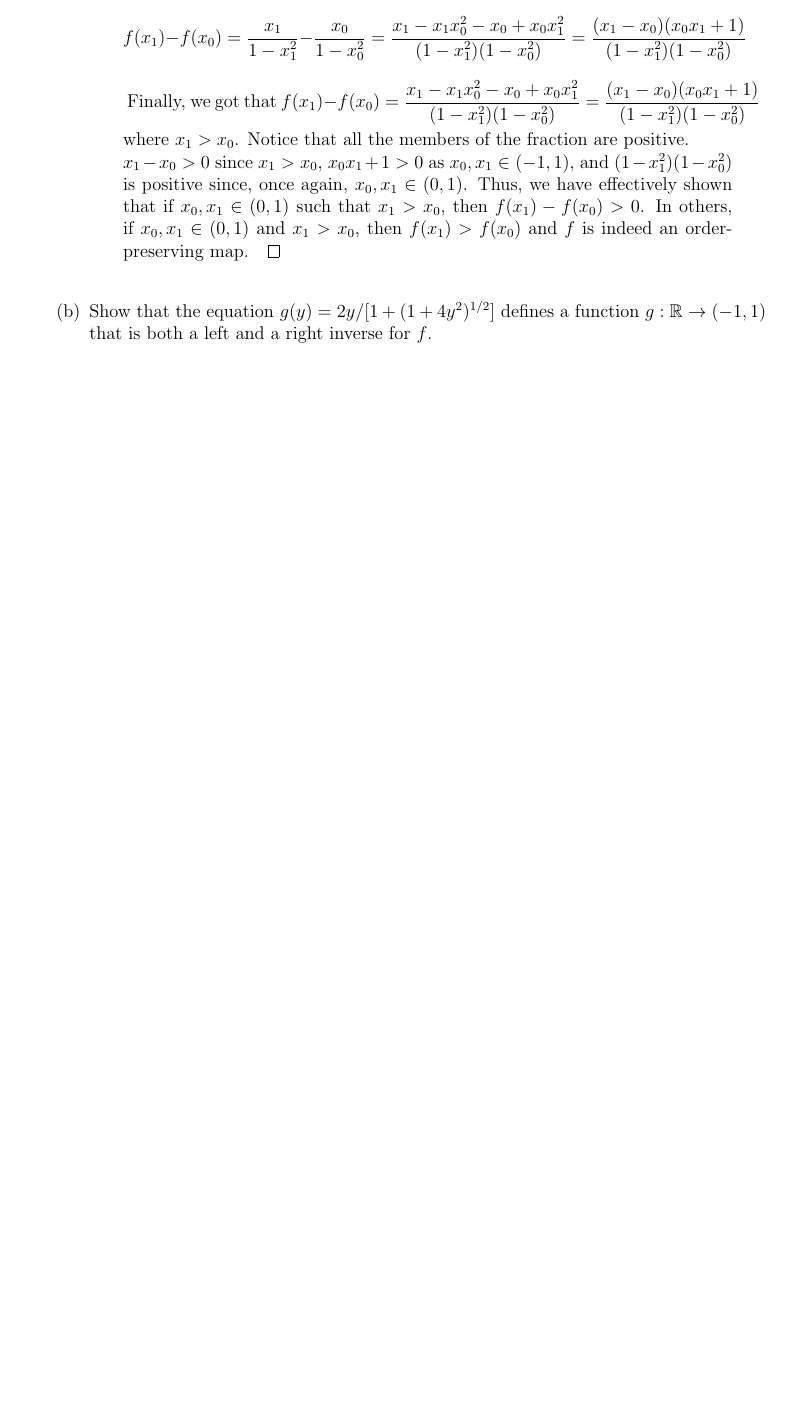
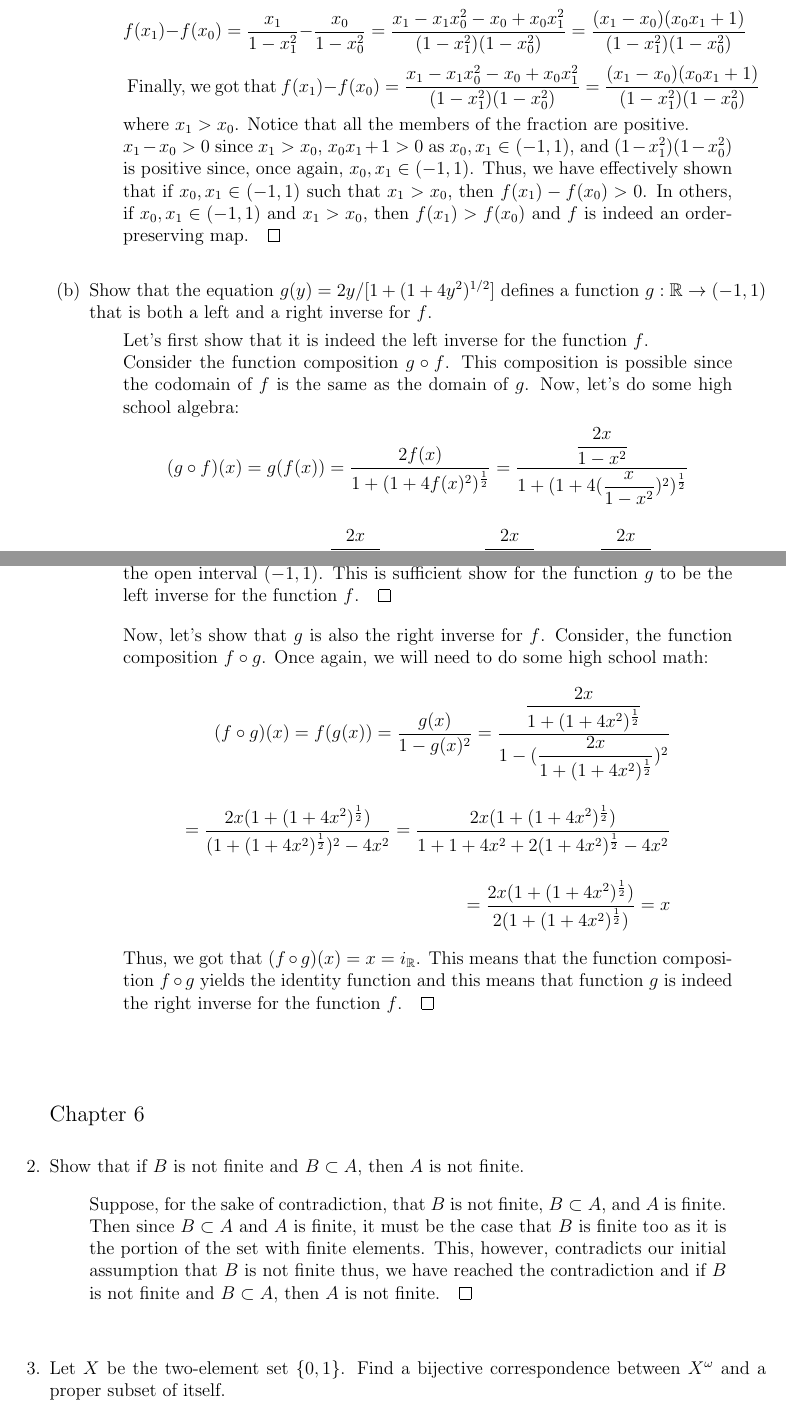
Before and after one commit to oniani/mathematics, a LaTeX problem sheet (Topology/Homework01/homework01.tex): part of page 3 of 3 before the commit and two parts of pages 3 and 4 of 5 after it, the two joined at a grey line, cut so that both start at the same text, the shorter picture padded with empty space. Compiled offline with LaTeX, dvips and Ghostscript.

Commit message:
Cardinality, countability, and omega tuples

```diff
--- a/Topology/Homework01/homework01.tex
+++ b/Topology/Homework01/homework01.tex
@@ -249,8 +249,8 @@ $$f(x_1) - f(x_0) = \dfrac{x_1}{1 - x_1^2} - \dfrac{x_0}{1 - x_0^2} = \dfrac{x_1
 Finally, we got that $f(x_1) - f(x_0) = \dfrac{x_1 - x_1x_0^2 - x_0 + x_0x_1^2}{(1 - x_1^2)(1 - x_0^2)} = \dfrac{(x_1 - x_0)(x_0x_1 + 1)}{(1 - x_1^2)(1 - x_0^2)}$
 where $x_1 > x_0$. Notice that all the members of the fraction are positive.\\
 $x_1 - x_0 > 0$ since $x_1 > x_0$, $x_0x_1 + 1 > 0$ as $x_0, x_1 \in (-1, 1)$, and $(1 - x_1^2)(1 - x_0^2)$ is positive
-since, once again, $x_0, x_1 \in (0, 1)$. Thus, we have effectively shown that if $x_0, x_1 \in (0, 1)$ such that $x_1 > x_0$,
-then $f(x_1) - f(x_0) > 0$. In others, if $x_0, x_1 \in (0, 1)$ and $x_1 > x_0$, then $f(x_1) > f(x_0)$ and $f$ is indeed an order-preserving map.$\qed$
+since, once again, $x_0, x_1 \in (-1, 1)$. Thus, we have effectively shown that if $x_0, x_1 \in (-1, 1)$ such that $x_1 > x_0$,
+then $f(x_1) - f(x_0) > 0$. In others, if $x_0, x_1 \in (-1, 1)$ and $x_1 > x_0$, then $f(x_1) > f(x_0)$ and $f$ is indeed an order-preserving map.$\qed$
 \end{quote}
 
 \item[]
@@ -260,8 +260,59 @@ Show that the equation $g(y) = 2y / [1 + (1 + 4y^2)^{1/2}]$ defines a function
 $g : \reals \rarr (-1, 1)$ that is both a left and a right inverse for $f$.
 
 \begin{quote}
-Solution.
+Let's first show that it is indeed the left inverse for the function $f$.\\
+Consider the function composition $g \circ f$. This composition is possible
+since the codomain of $f$ is the same as the domain of $g$. Now, let's do some high
+school algebra:
+\begin{align*}
+(g \circ f)(x) = g(f(x)) = \dfrac{2f(x)}{1 + (1 + 4f(x)^2)^{\frac{1}{2}}}
+= \dfrac{\dfrac{2x}{1 - x^2}}{1 + (1 + 4(\dfrac{x}{1 - x^2})^2)^{\frac{1}{2}}}\\[1em]
+= \dfrac{\dfrac{2x}{1 - x^2}}{1 + (\dfrac{(x^2 + 1)^2}{(1 - x^2)^2})^{\frac{1}{2}}}
+= \dfrac{\dfrac{2x}{1 - x^2}}{\dfrac{1 - x^2 + x^2 + 1}{1 - x^2}}
+= \dfrac{\dfrac{2x}{1 - x^2}}{\dfrac{2}{1 - x^2}}
+= x
+\end{align*}
+Hence, we've got that $(g \circ f)(x) = x = i_{(-1, 1)}$ thus, is the identity function for the open interval $(-1, 1)$.
+This is sufficient show for the function $g$ to be the left inverse for the function $f$.$\qed$
+\\
+\vspace{0.4cm}
+Now, let's show that $g$ is also the right inverse for $f$.
+Consider, the function composition $f \circ g$. Once again, we will need
+to do some high school math:
+\begin{align*}
+(f \circ g)(x) = f(g(x)) = \dfrac{g(x)}{1 - g(x)^2}
+= \dfrac{\dfrac{2x}{1 + (1 + 4x^2)^\frac{1}{2}}}{1 - (\dfrac{2x}{1 + (1 + 4x^2)^\frac{1}{2}})^2}\\[1em]
+= \dfrac{2x(1 + (1 + 4x^2)^\frac{1}{2})}{(1 + (1 + 4x^2)^\frac{1}{2})^2 - 4x^2}
+= \dfrac{2x(1 + (1 + 4x^2)^\frac{1}{2})}{1 + 1 + 4x^2 + 2(1 + 4x^2)^\frac{1}{2} -4x^2}\\[1em]
+= \dfrac{2x(1 + (1 + 4x^2)^\frac{1}{2})}{2(1 + (1 + 4x^2)^\frac{1}{2})}
+= x
+\end{align*}
+Thus, we got that $(f \circ g)(x) = x = i_{\reals}$. This means that the function composition $f \circ g$
+yields the identity function and this means that function $g$ is indeed the right inverse for the function $f$.$\qed$
 \end{quote}
 \end{itemize}
 
+\item[]
+\item[]
+\item[]
 
+{\large Chapter 6}
+\vspace{0.3cm}
+
+\item[2.]
+Show that if $B$ is not finite and $B \subset A$, then $A$ is not finite.
+\begin{quote}
+Suppose, for the sake of contradiction, that $B$ is not finite, $B \subset A$, and $A$ is finite.
+Then since $B \subset A$ and $A$ is finite, it must be the case that $B$ is finite too as it is
+the portion of the set with finite elements. This, however, contradicts our initial assumption that $B$
+is not finite thus, we have reached the contradiction and if $B$ is not finite and $B \subset A$, then $A$
+is not finite.$\qed$
+\end{quote}
+
+\item[]
+
+\item[3.]
+Let $X$ be the two-element set $\{0, 1\}$. Find a bijective correspondence between $X^\omega$ and a proper
+subset of itself.
+\begin{quote}
+Let $S = \{A \in X^\omega \ | \ A = (0, x_1, x_2, ...)\}$ and define $f : X^\omega \rarr S$ such that $f(x_1, x_2, x_3, ...) = (0, x_1, x_2, x_3 ...)$.
```
Also changed, not shown: Topology/Homework01/homework01.pdf, Topology/Homework01/homework01.tex (107 more changed lines).
